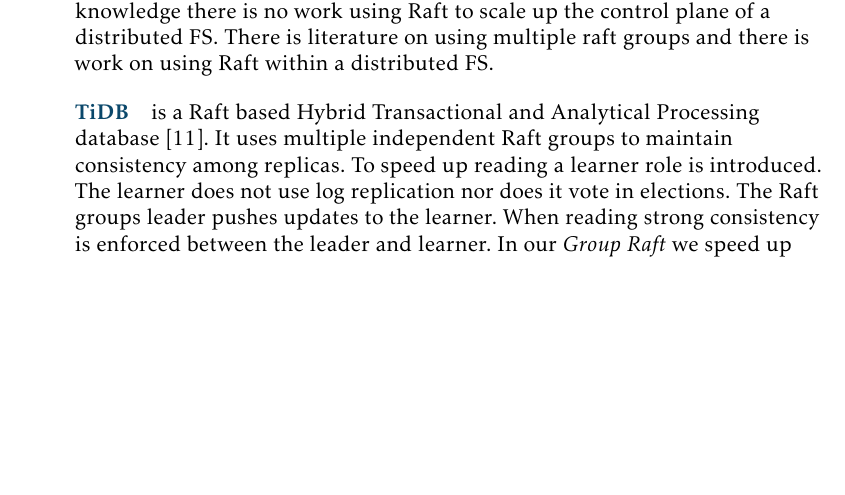
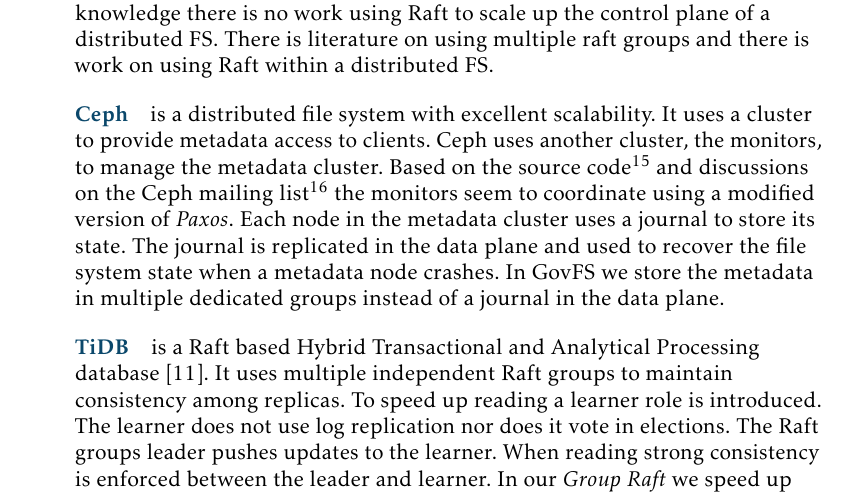
Before and after one commit to dvdsk/Thesis, a LaTeX document (report/main.tex, which reads report/content/related.tex): part of page 22 of 68 before the commit and part of page 22 of 69 after it, cut so that both start at the same text, the shorter picture padded with empty space. Compiled offline with pdfLaTeX.

Commit message:
adds section on Ceph vs our work in related work section

```diff
--- a/report/content/related.tex
+++ b/report/content/related.tex
@@ -2,7 +2,7 @@
 % https://accelazh.github.io/storage/Multi-Paxos-Raft-Multi-Raft-Parallel-Raft
 One of the key contributions of this thesis is \textit{Group Raft}. We use it together with subtree partitioning to scale up the control plane without the overhead that would come with scaling up a normal \textit{Raft} cluster. To the best of our knowledge there is no work using Raft to scale up the control plane of a distributed FS. There is literature on using multiple raft groups and there is work on using Raft within a distributed FS.
 %
-% Adress Ceph: https://ceph-devel.vger.kernel.narkive.com/hkhSNebO/paxos-vs-raft
+\paragraph{Ceph} is a distributed file system with excellent scalability. It uses a cluster to provide metadata access to clients. Ceph uses another cluster, the monitors, to manage the metadata cluster. Based on the source code\footnote{\href{https://github.com/ceph/ceph/blob/main/src/mon/MDSMonitor.cc}{https://github.com/ceph/ceph/blob/main/src/mon/MDSMonitor.cc}} and discussions on the Ceph mailing list\footnote{\href{https://ceph\-devel.vger.kernel.narkive.com/hkhSNebO/paxos\-vs\-raft}{https://ceph\-devel.vger.kernel.narkive.com/hkhSNebO/paxos\-vs\-raft}} the monitors seem to coordinate using a modified version of \textit{Paxos}. Each node in the metadata cluster uses a journal to store its state. The journal is replicated in the data plane and used to recover the file system state when a metadata node crashes. In \name{} we store the metadata in multiple  dedicated groups instead of a journal in the data plane.
 %
 \paragraph{TiDB} is a Raft based Hybrid Transactional and Analytical Processing database~\cite{tidb}. It uses multiple independent Raft groups to maintain consistency among replicas. To speed up reading a learner role is introduced. The learner does not use log replication nor does it vote in elections. The Raft groups leader pushes updates to the learner. When reading strong consistency is enforced between the leader and learner. In our \textit{Group Raft} we speed up reading by adding a Raft layer on top that takes care of heartbeats and elections.
 %
```
Also changed, not shown: report/main.pdf.
